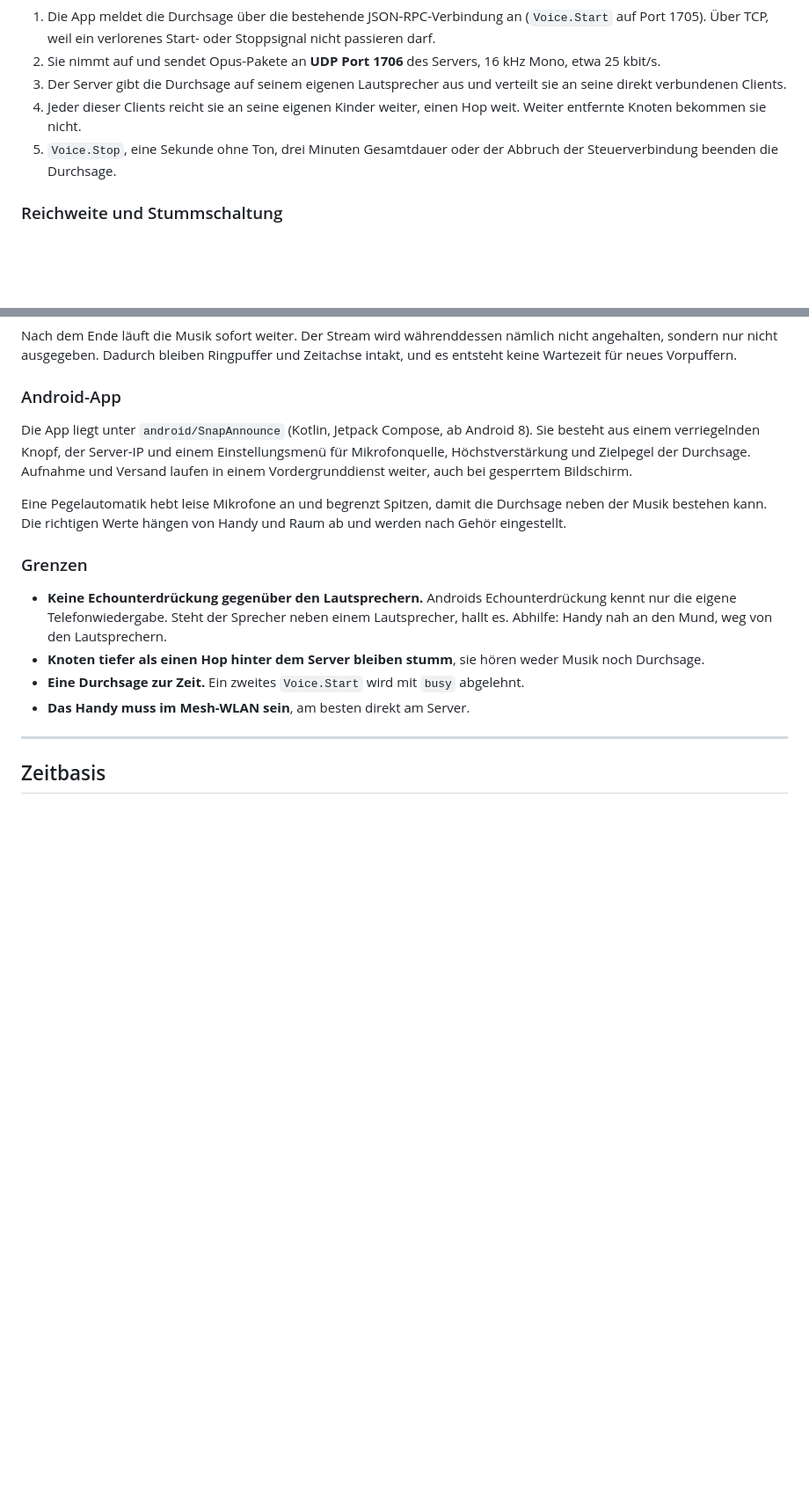
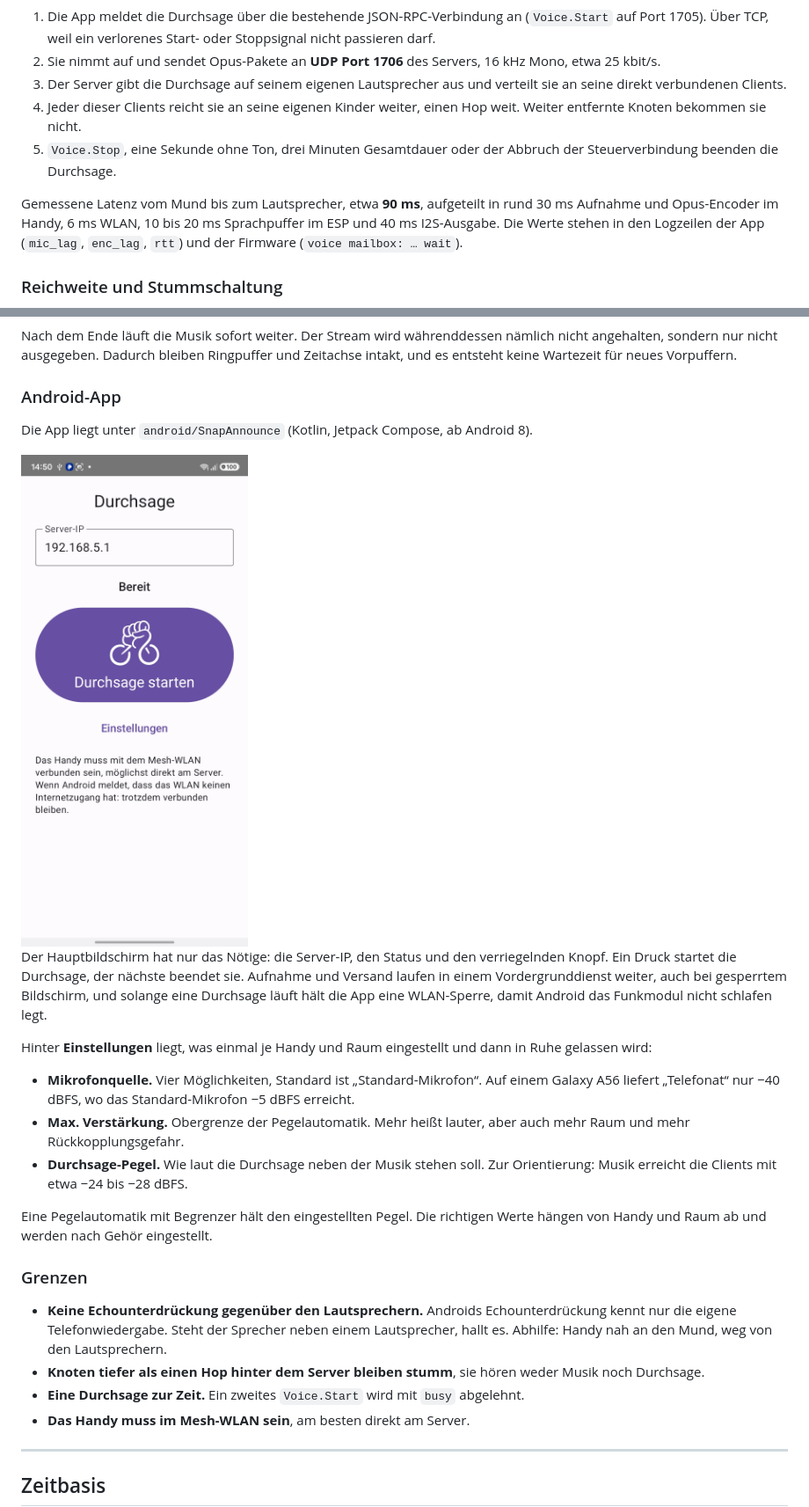
Before and after one commit to pillepalle127/ESP32S3_Mesh_Snapserver, a Markdown page: README.md, 2 parts joined by grey strips. Shown at 88% size. GitHub-like rendering; pictures changed too: docs/snapannounce-screenshot.jpg (added); blank space fills up the shorter version.

Commit message:
docs: show the announcement app and its measured latency
Adds the app's main screen to the README, describes what sits behind its
settings entry and why the defaults are what they are, and records the
end-to-end latency of an announcement with the split that was actually
measured rather than assumed.

```diff
--- a/README.md
+++ b/README.md
@@ -333,6 +333,12 @@ lieber, als auf sie zu warten.
 5. `Voice.Stop`, eine Sekunde ohne Ton, drei Minuten Gesamtdauer oder der
    Abbruch der Steuerverbindung beenden die Durchsage.
 
+Gemessene Latenz vom Mund bis zum Lautsprecher, etwa **90 ms**, aufgeteilt in
+rund 30 ms Aufnahme und Opus-Encoder im Handy, 6 ms WLAN, 10 bis 20 ms
+Sprachpuffer im ESP und 40 ms I2S-Ausgabe. Die Werte stehen in den Logzeilen
+der App (`mic_lag`, `enc_lag`, `rtt`) und der Firmware (`voice mailbox: …
+wait`).
+
 ### Reichweite und Stummschaltung
 
 Warum nur ein Hop: Jede Ebene erbt das Risiko eines sich umbauenden Meshes.
@@ -358,14 +364,29 @@ Vorpuffern.
 ### Android-App
 
 Die App liegt unter `android/SnapAnnounce` (Kotlin, Jetpack Compose, ab
-Android 8). Sie besteht aus einem verriegelnden Knopf, der Server-IP und einem
-Einstellungsmenü für Mikrofonquelle, Höchstverstärkung und Zielpegel der
-Durchsage. Aufnahme und Versand laufen in einem Vordergrunddienst weiter, auch
-bei gesperrtem Bildschirm.
+Android 8).
 
-Eine Pegelautomatik hebt leise Mikrofone an und begrenzt Spitzen, damit die
-Durchsage neben der Musik bestehen kann. Die richtigen Werte hängen von Handy
-und Raum ab und werden nach Gehör eingestellt.
+<img src="docs/snapannounce-screenshot.jpg" alt="SnapAnnounce" width="320">
+
+Der Hauptbildschirm hat nur das Nötige: die Server-IP, den Status und den
+verriegelnden Knopf. Ein Druck startet die Durchsage, der nächste beendet sie.
+Aufnahme und Versand laufen in einem Vordergrunddienst weiter, auch bei
+gesperrtem Bildschirm, und solange eine Durchsage läuft hält die App eine
+WLAN-Sperre, damit Android das Funkmodul nicht schlafen legt.
+
+Hinter **Einstellungen** liegt, was einmal je Handy und Raum eingestellt und
+dann in Ruhe gelassen wird:
+
+* **Mikrofonquelle.** Vier Möglichkeiten, Standard ist „Standard-Mikrofon“.
+  Auf einem Galaxy A56 liefert „Telefonat“ nur −40 dBFS, wo das
+  Standard-Mikrofon −5 dBFS erreicht.
+* **Max. Verstärkung.** Obergrenze der Pegelautomatik. Mehr heißt lauter, aber
+  auch mehr Raum und mehr Rückkopplungsgefahr.
+* **Durchsage-Pegel.** Wie laut die Durchsage neben der Musik stehen soll. Zur
+  Orientierung: Musik erreicht die Clients mit etwa −24 bis −28 dBFS.
+
+Eine Pegelautomatik mit Begrenzer hält den eingestellten Pegel. Die richtigen
+Werte hängen von Handy und Raum ab und werden nach Gehör eingestellt.
 
 ### Grenzen
 
```
